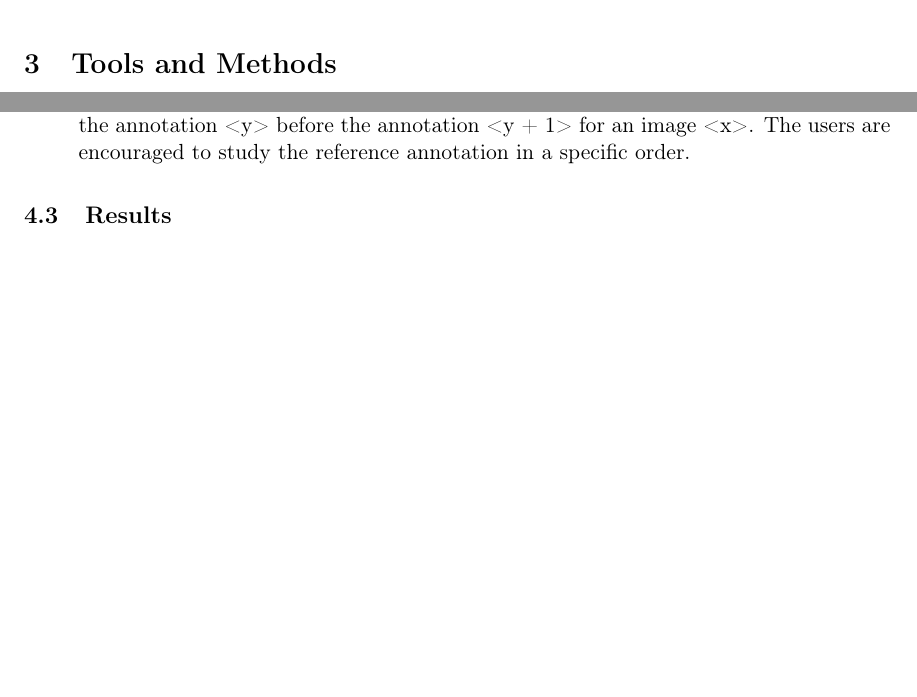
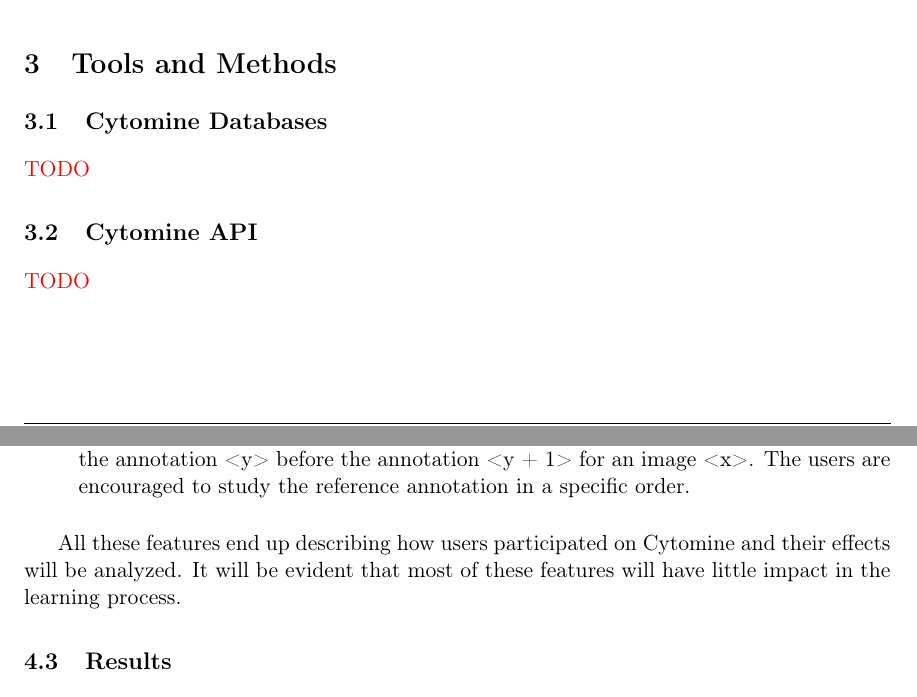
Before and after one commit to lvanhee42/Master-Thesis, a LaTeX document (report/main.tex): two parts of pages 7 and 31 of 58 before the commit and two parts of pages 7 and 32 of 59 after it, joined at a grey line, cut so that both start at the same text, the shorter picture padded with empty space. Compiled offline with pdfLaTeX.

Commit message:
corrections and add todos

```diff
--- a/report/main.tex
+++ b/report/main.tex
@@ -289,6 +289,14 @@ The goal is to see how much of an effect Cytomine has on students.
 
 \section{Tools and Methods}
 
+    \subsection{Cytomine Databases}
+    % todo
+    {\color{red} TODO}
+
+    \subsection{Cytomine API}
+    % todo
+    {\color{red} TODO}
+
     \subsection{Three Separate Components}
     	Since there is a vast amount of data, most operations require some good amount of time to complete.
     	Therefore, the data analysis tool is divided into three components :
@@ -1109,7 +1118,8 @@ a user during the module's time period. \\
     \end{itemize}
 
 
-    %% todo add conclusion
+    All these features end up describing how users participated on Cytomine and their effects will be analyzed.
+    It will be evident that most of these features will have little impact in the learning process.
 
     \subsection{Results}
 
```
Also changed, not shown: report/main.tex (19 more changed lines).
